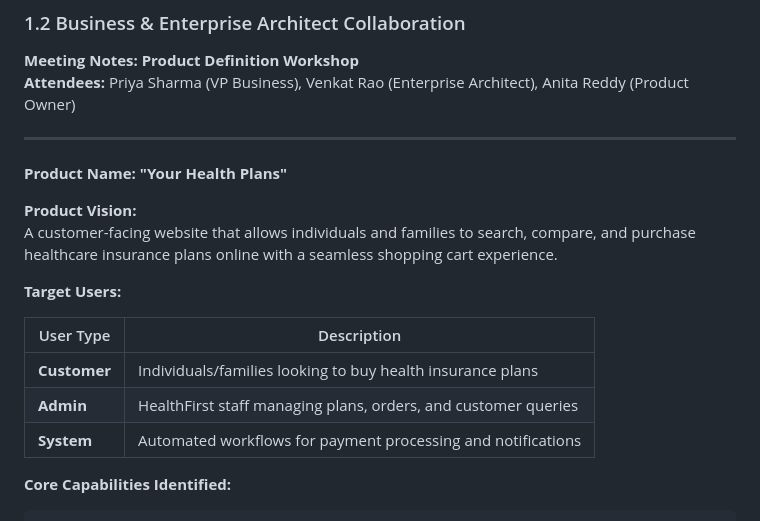
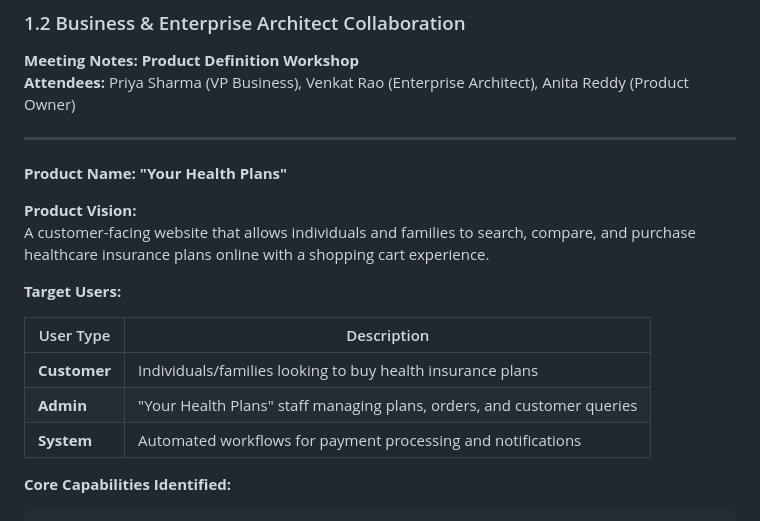
Before and after one commit to javakishore-veleti/HealthCare-Buy-Plans-App, a Markdown page: README.md, the part around the change. Rendered like a GitHub page.

Commit message:
Initail Commit with README.md

```diff
--- a/README.md
+++ b/README.md
@@ -92,14 +92,14 @@ A full-stack web application that enables customers to search, compare, and purc
 **Product Name:** **"Your Health Plans"**
 
 **Product Vision:**
-A customer-facing website that allows individuals and families to search, compare, and purchase healthcare insurance plans online with a seamless shopping cart experience.
+A customer-facing website that allows individuals and families to search, compare, and purchase healthcare insurance plans online with a shopping cart experience.
 
 **Target Users:**
 
 | User Type | Description |
 |-----------|-------------|
 | **Customer** | Individuals/families looking to buy health insurance plans |
-| **Admin** | HealthFirst staff managing plans, orders, and customer queries |
+| **Admin** |  "Your Health Plans" staff managing plans, orders, and customer queries |
 | **System** | Automated workflows for payment processing and notifications |
 
 **Core Capabilities Identified:**
```
Also changed, not shown: README_Customer_SignUp.md (added, +367 -0 lines).
